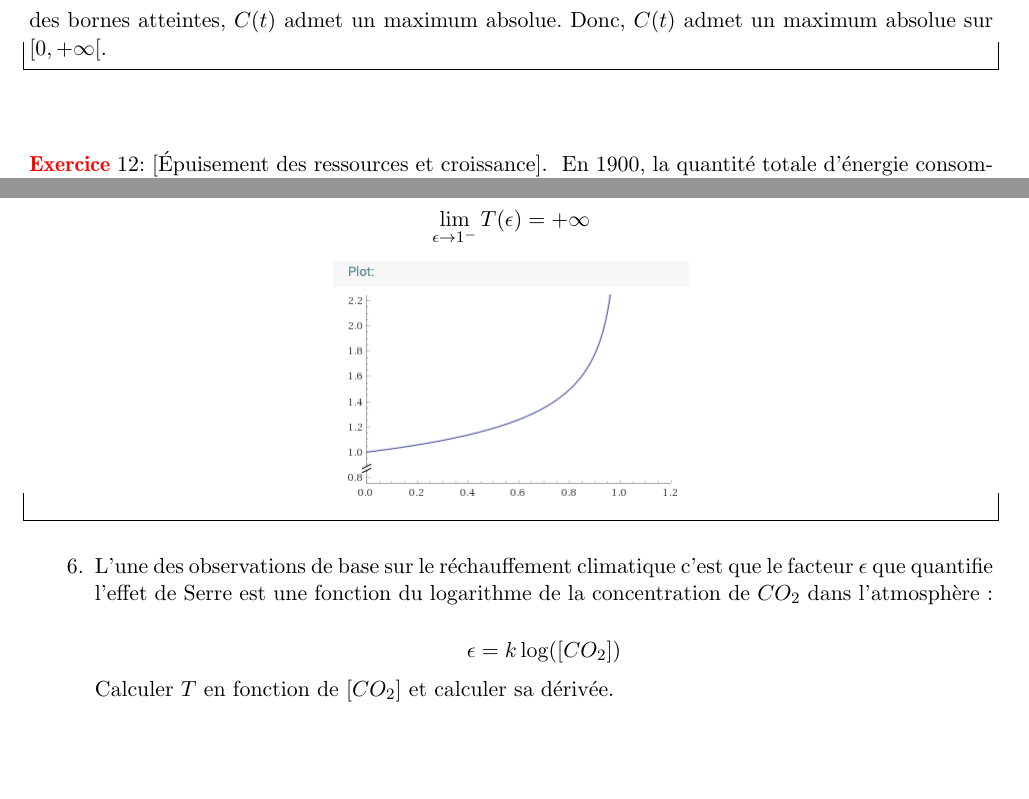
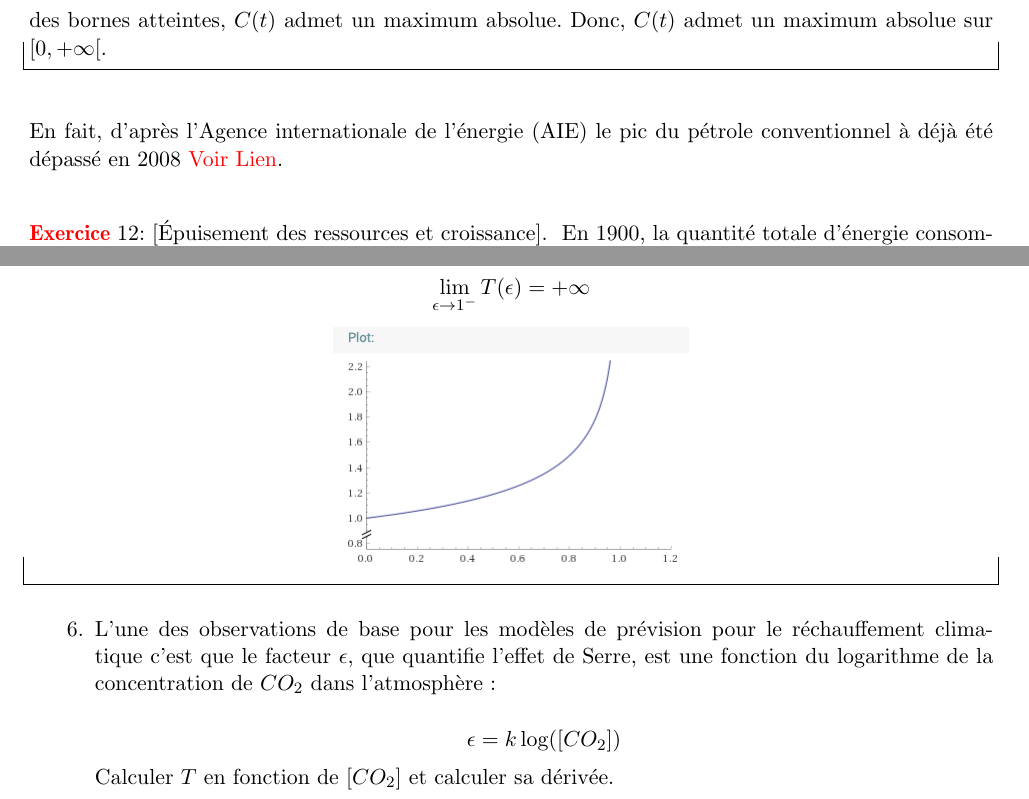
Before and after one commit to ExercicesMath/Exo-Math-Clima-L1, a LaTeX paper (main.tex): two parts of pages 15 and 18 of 24, joined at a grey line, cut so that both start at the same text, the shorter picture padded with empty space. Compiled offline with pdfLaTeX.

Commit message:
Updates from Overleaf

```diff
--- a/main.tex
+++ b/main.tex
@@ -869,6 +869,10 @@ La quantité de pétrole disponible sur la planète est gigantesque mais finie,
 \end{solution}
 
   \end{enumerate}
+
+
+\medskip
+En fait, d'après l’Agence internationale de l’énergie (AIE)  le pic du pétrole conventionnel à déjà été dépassé en 2008 \href{https://www.lemonde.fr/blog/petrole/2019/02/04/pic-petrolier-probable-dici-a-2025-selon-lagence-internationale-de-lenergie/}{Voir Lien}.
 \end{exo}
 
 \medskip
@@ -1051,7 +1055,7 @@ $$\lim_{\epsilon\to 1^{-}} T(\epsilon)= +\infty $$
 
 \end{solution}
 
-\item L'une des observations de base sur le réchauffement climatique c'est que le facteur $\epsilon$ que quantifie l'effet de Serre est une fonction du logarithme de la concentration de $CO_2$ dans l'atmosphère:
+\item L'une des observations de base pour les modèles de prévision pour le réchauffement climatique c'est que le facteur $\epsilon$, que quantifie l'effet de Serre, est une fonction du logarithme de la concentration de $CO_2$ dans l'atmosphère:
 
 $$
 \epsilon= k\log([CO_2])
```
